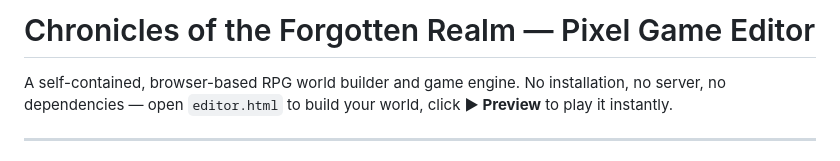
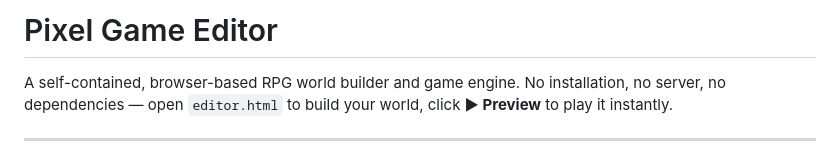
Before and after one commit to ksstr92/pixel-game-editor, a Markdown page: README.md, the part around the change. GitHub-like rendering.

```diff
--- a/README.md
+++ b/README.md
@@ -1,4 +1,4 @@
-# Chronicles of the Forgotten Realm — Pixel Game Editor
+# Pixel Game Editor
 
 A self-contained, browser-based RPG world builder and game engine. No installation, no server, no dependencies — open `editor.html` to build your world, click **▶ Preview** to play it instantly.
 
```
